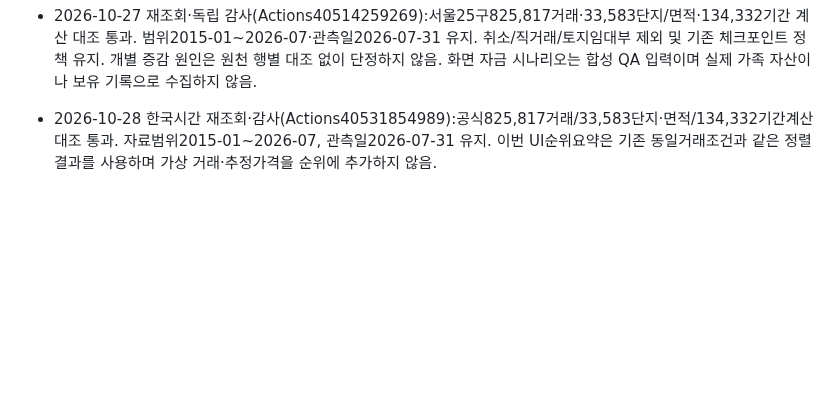
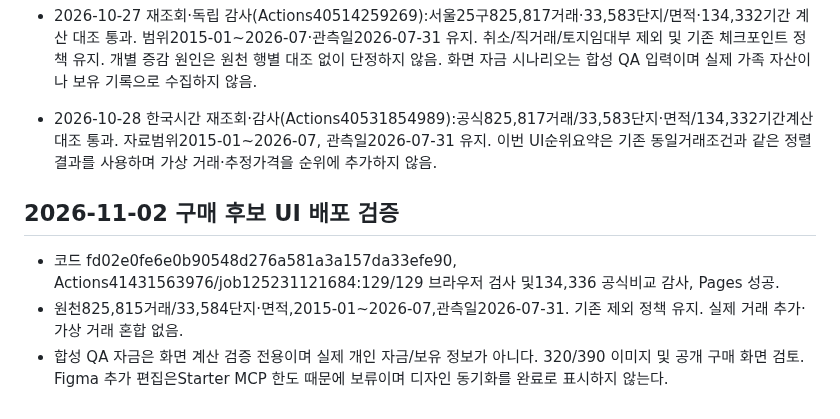
Before and after one commit to Gamez0/apartment-benchmark, a Markdown page: SOURCES.md, the part around the change. Drawn GitHub-style; blank space fills up the shorter version.

```diff
--- a/SOURCES.md
+++ b/SOURCES.md
@@ -36,3 +36,8 @@
 - 2026-10-27 재조회·독립 감사(Actions40514259269):서울25구825,817거래·33,583단지/면적·134,332기간 계산 대조 통과. 범위2015-01~2026-07·관측일2026-07-31 유지. 취소/직거래/토지임대부 제외 및 기존 체크포인트 정책 유지. 개별 증감 원인은 원천 행별 대조 없이 단정하지 않음. 화면 자금 시나리오는 합성 QA 입력이며 실제 가족 자산이나 보유 기록으로 수집하지 않음.
 
 - 2026-10-28 한국시간 재조회·감사(Actions40531854989):공식825,817거래/33,583단지·면적/134,332기간계산 대조 통과. 자료범위2015-01~2026-07, 관측일2026-07-31 유지. 이번 UI순위요약은 기존 동일거래조건과 같은 정렬결과를 사용하며 가상 거래·추정가격을 순위에 추가하지 않음.
+
+## 2026-11-02 구매 후보 UI 배포 검증
+- 코드 fd02e0fe6e0b90548d276a581a3a157da33efe90, Actions41431563976/job125231121684:129/129 브라우저 검사 및134,336 공식비교 감사, Pages 성공.
+- 원천825,815거래/33,584단지·면적,2015-01~2026-07,관측일2026-07-31. 기존 제외 정책 유지. 실제 거래 추가·가상 거래 혼합 없음.
+- 합성 QA 자금은 화면 계산 검증 전용이며 실제 개인 자금/보유 정보가 아니다. 320/390 이미지 및 공개 구매 화면 검토. Figma 추가 편집은Starter MCP 한도 때문에 보류이며 디자인 동기화를 완료로 표시하지 않는다.
```
Also changed, not shown: TASKS.md (+4 -0 lines), UX_FLOW_REVIEW.md (+8 -0 lines).
